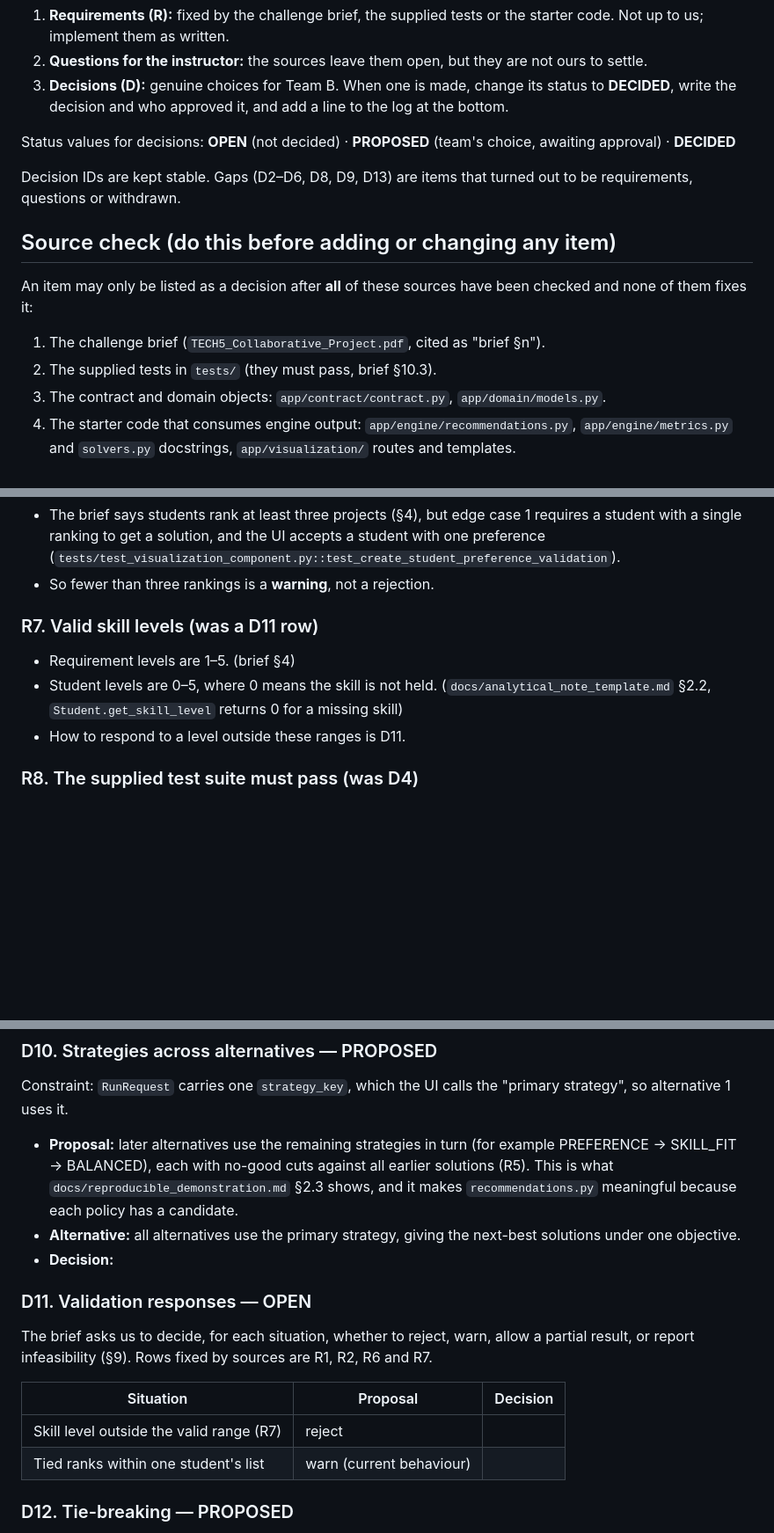
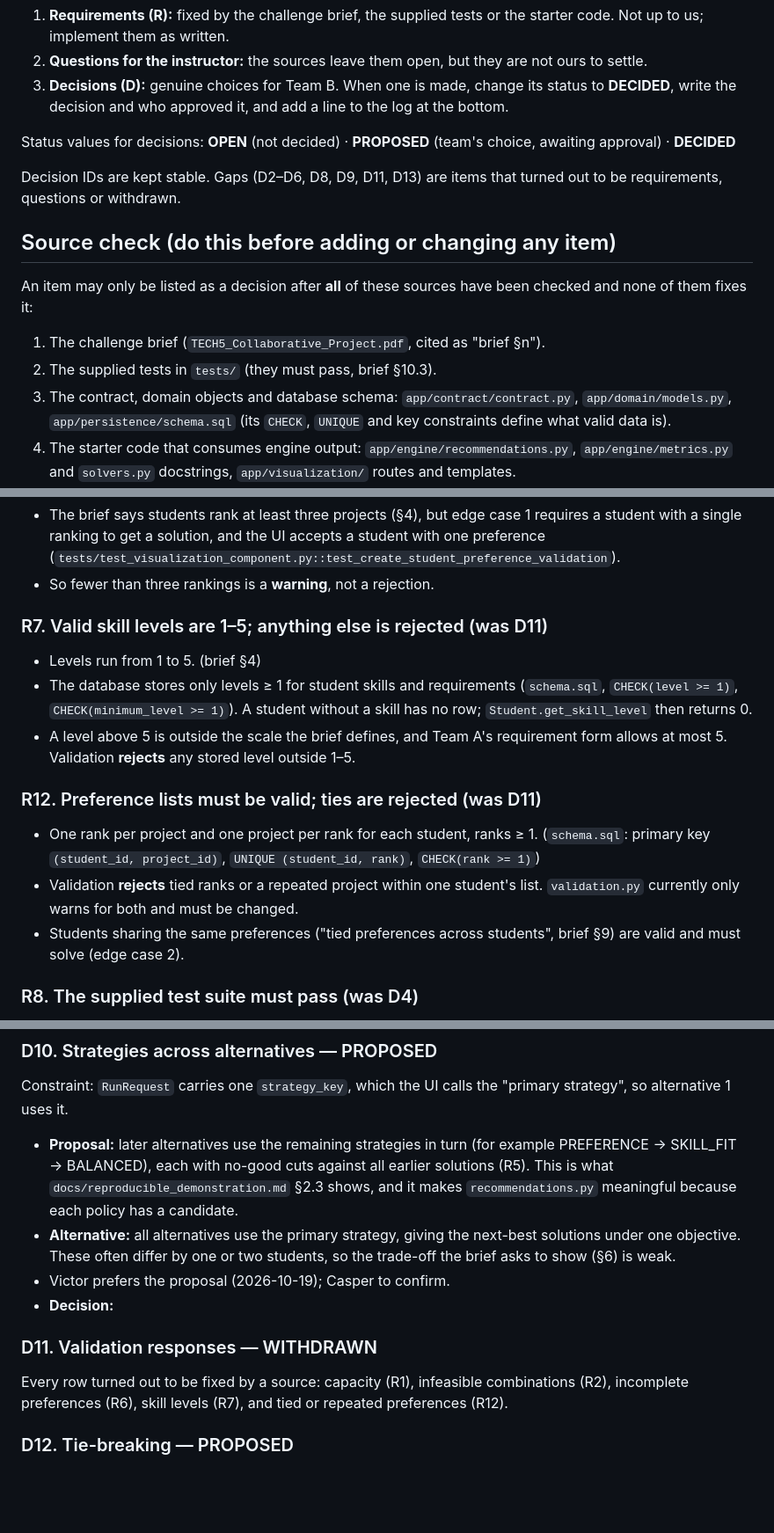
Before and after one commit to Casperwaale/TECH5-Group5-6-CollabProject, a Markdown page: docs/team_b_decisions.md, 3 parts joined by grey strips. Shown at 88% size. Rendered like a GitHub page; blank space fills up the shorter version.

Commit message:
docs: settle D11 from the schema and record Victor's D10 position
schema.sql constrains skill levels (>= 1) and preferences (one rank per
project, no tied ranks), so out-of-range levels and tied or repeated
preferences are rejected (R7, new R12). D11 is withdrawn; the schema is
added to the source check. validation.py still warns on ties and must
change. Victor prefers a different strategy per alternative (D10).

Co-Authored-By: Claude Opus 5.5 <noreply@anthropic.com>

```diff
--- a/docs/team_b_decisions.md
+++ b/docs/team_b_decisions.md
@@ -10,7 +10,7 @@ The file has three parts:
 
 Status values for decisions: **OPEN** (not decided) · **PROPOSED** (team's choice, awaiting approval) · **DECIDED**
 
-Decision IDs are kept stable. Gaps (D2–D6, D8, D9, D13) are items that turned out to be requirements, questions or withdrawn.
+Decision IDs are kept stable. Gaps (D2–D6, D8, D9, D11, D13) are items that turned out to be requirements, questions or withdrawn.
 
 ## Source check (do this before adding or changing any item)
 
@@ -18,7 +18,7 @@ An item may only be listed as a decision after **all** of these sources have bee
 
 1. The challenge brief (`TECH5_Collaborative_Project.pdf`, cited as "brief §n").
 2. The supplied tests in `tests/` (they must pass, brief §10.3).
-3. The contract and domain objects: `app/contract/contract.py`, `app/domain/models.py`.
+3. The contract, domain objects and database schema: `app/contract/contract.py`, `app/domain/models.py`, `app/persistence/schema.sql` (its `CHECK`, `UNIQUE` and key constraints define what valid data is).
 4. The starter code that consumes engine output: `app/engine/recommendations.py`, `app/engine/metrics.py` and `solvers.py` docstrings, `app/visualization/` routes and templates.
 5. The starter docs: `README.md`, `docs/analytical_note_template.md` (text outside `[brackets]` is given), `docs/analytical_formulation.md`, `docs/reproducible_demonstration.md`.
 
@@ -56,10 +56,15 @@ If a source fixes the item, it is a requirement: cite the source. If sources con
 - The brief says students rank at least three projects (§4), but edge case 1 requires a student with a single ranking to get a solution, and the UI accepts a student with one preference (`tests/test_visualization_component.py::test_create_student_preference_validation`).
 - So fewer than three rankings is a **warning**, not a rejection.
 
-### R7. Valid skill levels (was a D11 row)
-- Requirement levels are 1–5. (brief §4)
-- Student levels are 0–5, where 0 means the skill is not held. (`docs/analytical_note_template.md` §2.2, `Student.get_skill_level` returns 0 for a missing skill)
-- How to respond to a level outside these ranges is D11.
+### R7. Valid skill levels are 1–5; anything else is rejected (was D11)
+- Levels run from 1 to 5. (brief §4)
+- The database stores only levels ≥ 1 for student skills and requirements (`schema.sql`, `CHECK(level >= 1)`, `CHECK(minimum_level >= 1)`). A student without a skill has no row; `Student.get_skill_level` then returns 0.
+- A level above 5 is outside the scale the brief defines, and Team A's requirement form allows at most 5. Validation **rejects** any stored level outside 1–5.
+
+### R12. Preference lists must be valid; ties are rejected (was D11)
+- One rank per project and one project per rank for each student, ranks ≥ 1. (`schema.sql`: primary key `(student_id, project_id)`, `UNIQUE (student_id, rank)`, `CHECK(rank >= 1)`)
+- Validation **rejects** tied ranks or a repeated project within one student's list. `validation.py` currently only warns for both and must be changed.
+- Students sharing the same preferences ("tied preferences across students", brief §9) are valid and must solve (edge case 2).
 
 ### R8. The supplied test suite must pass (was D4)
 - "The supplied automated test suite must pass without unexpected failures or regressions." (brief §10.3)
@@ -112,16 +117,12 @@ The brief says mandatory requirements are hard constraints (§4) but not whom th
 ### D10. Strategies across alternatives — PROPOSED
 Constraint: `RunRequest` carries one `strategy_key`, which the UI calls the "primary strategy", so alternative 1 uses it.
 - **Proposal:** later alternatives use the remaining strategies in turn (for example PREFERENCE → SKILL_FIT → BALANCED), each with no-good cuts against all earlier solutions (R5). This is what `docs/reproducible_demonstration.md` §2.3 shows, and it makes `recommendations.py` meaningful because each policy has a candidate.
-- **Alternative:** all alternatives use the primary strategy, giving the next-best solutions under one objective.
+- **Alternative:** all alternatives use the primary strategy, giving the next-best solutions under one objective. These often differ by one or two students, so the trade-off the brief asks to show (§6) is weak.
+- Victor prefers the proposal (2026-10-19); Casper to confirm.
 - **Decision:**
 
-### D11. Validation responses — OPEN
-The brief asks us to decide, for each situation, whether to reject, warn, allow a partial result, or report infeasibility (§9). Rows fixed by sources are R1, R2, R6 and R7.
-
-| Situation | Proposal | Decision |
-|---|---|---|
-| Skill level outside the valid range (R7) | reject | |
-| Tied ranks within one student's list | warn (current behaviour) | |
+### D11. Validation responses — WITHDRAWN
+Every row turned out to be fixed by a source: capacity (R1), infeasible combinations (R2), incomplete preferences (R6), skill levels (R7), and tied or repeated preferences (R12).
 
 ### D12. Tie-breaking — PROPOSED
 Equal objective values are expected (brief §9). Add a tiny fixed tie-break (e.g. by student order) so runs are reproducible for the demo (brief §11, item 8), and document it in the analytical note.
```
